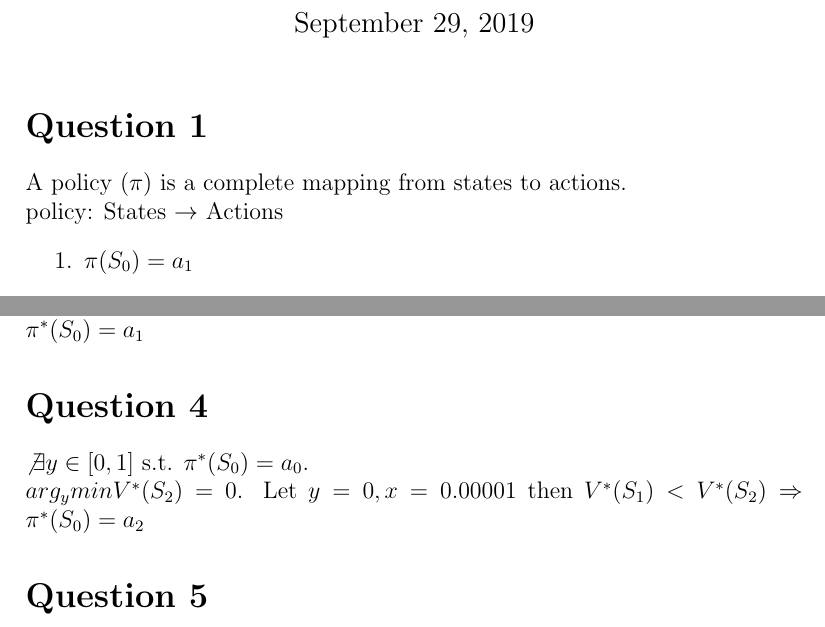
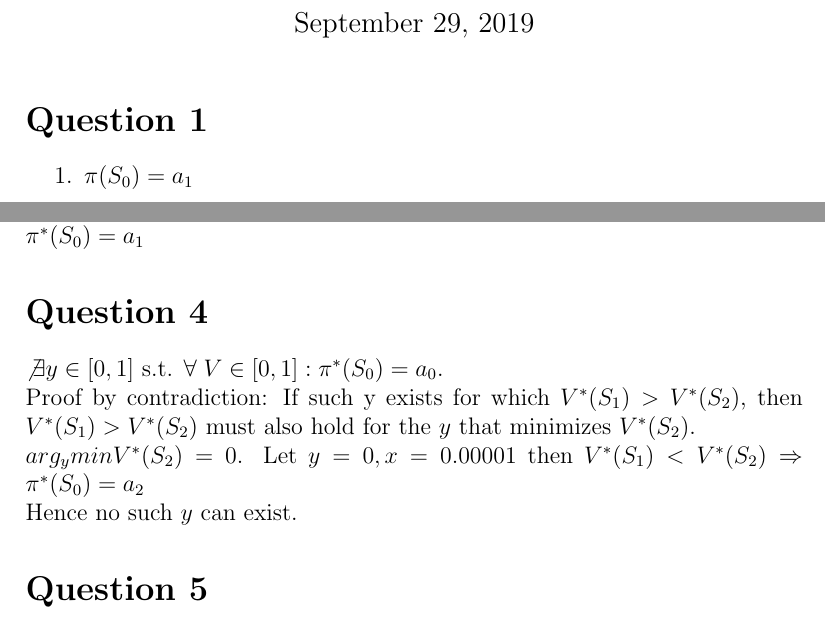
Before and after one commit to pschlieker/LearningForRobotics, a LaTeX document (Lab2/Lab2.tex): two parts of pages 1 and 2 of 2, joined at a grey line, cut so that both start at the same text. Compiled offline with pdfLaTeX.

Commit message:
Improve Explanation of Question 4

```diff
--- a/Lab2/Lab2.tex
+++ b/Lab2/Lab2.tex
@@ -9,8 +9,8 @@
 %Markov Property: The transition proabilities depend only on the current state and not on the history of predecessor states.
 
 \section*{Question 1}
-A policy ($\pi$) is a complete mapping from states to actions.\\
-policy: States $\rightarrow$ Actions
+%A policy ($\pi$) is a complete mapping from states to actions.\\
+%policy: States $\rightarrow$ Actions
 \begin{enumerate}
 \item $\pi(S_0) = a_1$
 \item $\pi(S_0) = a_2$
@@ -34,8 +34,10 @@ $10 + \gamma S_0$
 \section*{Question 3}
 Let $x=0$ then $V^{*}(S_1) = 0 + \gamma V^{*}(S_1) = 0$ $\Rightarrow$ $\forall y \in [0,1] : V^{*}(S_1) < V^{*}(S_2) \Rightarrow \pi^{*}(S_0) = a_1$
 \section*{Question 4}
-$\not \exists y \in [0,1]$ s.t. $\pi^{*}(S_0) = a_0$.\\
-$arg_y min V^{*}(S_2) = 0$. Let $y=0, x=0.00001$ then $V^{*}(S_1) < V^{*}(S_2) \Rightarrow \pi^{*}(S_0) = a_2$
+$\not \exists y \in [0,1]$ s.t. $\forall \; V \in [0,1] : \pi^{*}(S_0) = a_0$.\\
+Proof by contradiction: If such y exists for which $V^{*}(S_1) > V^{*}(S_2)$, then $V^{*}(S_1) > V^{*}(S_2)$ must also hold for the $y$ that minimizes $V^{*}(S_2)$.\\
+$arg_y min V^{*}(S_2) = 0$. Let $y=0, x=0.00001$ then $V^{*}(S_1) < V^{*}(S_2) \Rightarrow \pi^{*}(S_0) = a_2$ \\
+Hence no such $y$ can exist.
 \section*{Question 5}
 $V = [14.18, 15.76, 15.70, 22.76]$\\
 $\pi = [1, 0, 0, 0]$
```
Also changed, not shown: Lab2/Lab2.pdf, Lab2/Lab2.tex (2 more changed lines).
